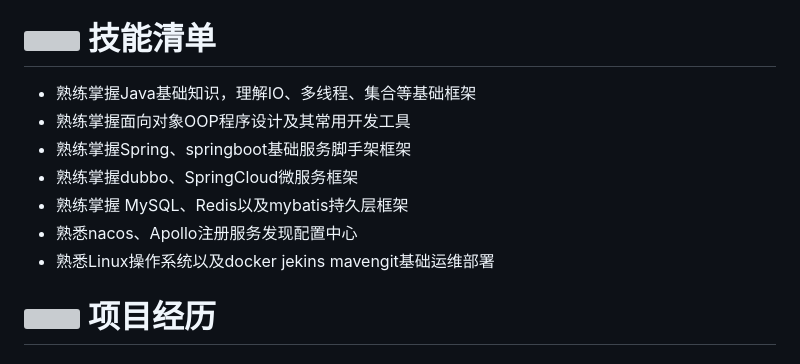
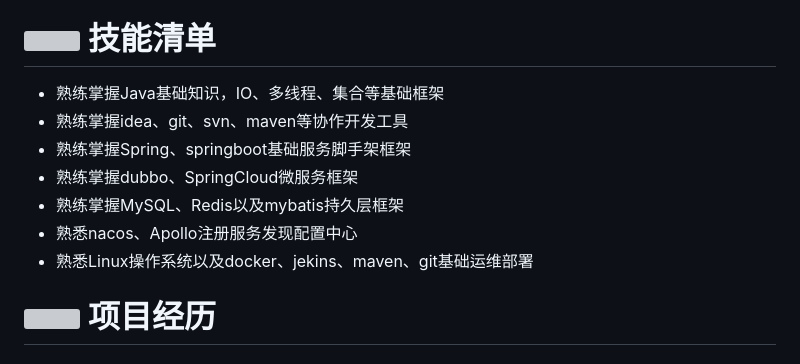
Before and after one commit to cdigho/note-log, a Markdown page: resume.md, the part around the change. Drawn GitHub-style; grey boxes are pictures that could not be loaded.

Commit message:
update resume.md.
Signed-off-by: yho <wlyxtx@163.com>

```diff
--- a/resume.md
+++ b/resume.md
@@ -43,13 +43,13 @@
 
 # <img src="assets/tools-solid.svg" width="30px"> 技能清单
 
-- 熟练掌握Java基础知识，理解IO、多线程、集合等基础框架
-- 熟练掌握面向对象OOP程序设计及其常用开发工具
+- 熟练掌握Java基础知识，IO、多线程、集合等基础框架
+- 熟练掌握idea、git、svn、maven等协作开发工具
 - 熟练掌握Spring、springboot基础服务脚手架框架
 - 熟练掌握dubbo、SpringCloud微服务框架
-- 熟练掌握 MySQL、Redis以及mybatis持久层框架
+- 熟练掌握MySQL、Redis以及mybatis持久层框架
 - 熟悉nacos、Apollo注册服务发现配置中心
-- 熟悉Linux操作系统以及docker jekins mavengit基础运维部署
+- 熟悉Linux操作系统以及docker、jekins、maven、git基础运维部署
 
 
 # <img src="assets/project-diagram-solid.svg" width="30px"> 项目经历
```
